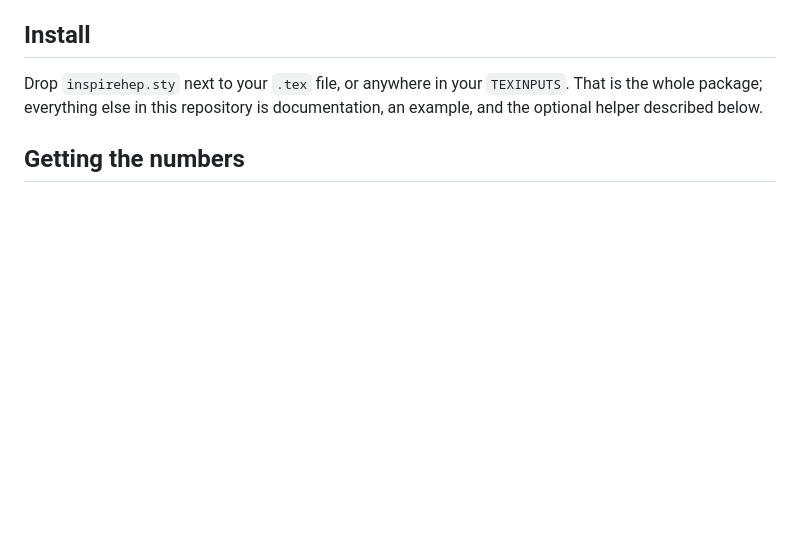
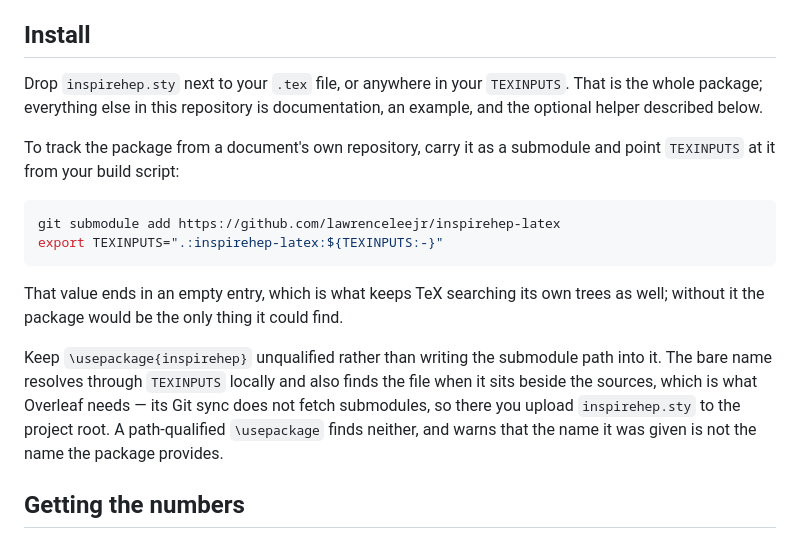
Before and after one commit to lawrenceleejr/inspirehep-latex, a Markdown page: README.md, the part around the change. Drawn GitHub-style; blank space fills up the shorter version.

Commit message:
Document carrying the package as a submodule
Adds the submodule recipe to Install, and says why \usepackage should keep
the bare package name: it resolves through TEXINPUTS locally and finds the
file beside the sources on Overleaf, whose Git sync does not fetch
submodules.  A path-qualified name finds neither.

````diff
--- a/README.md
+++ b/README.md
@@ -34,6 +34,24 @@ network. Refreshing that file is the only part that needs anything.
 Drop `inspirehep.sty` next to your `.tex` file, or anywhere in your `TEXINPUTS`.
 That is the whole package; everything else in this repository is documentation,
 an example, and the optional helper described below.
+
+To track the package from a document's own repository, carry it as a submodule
+and point `TEXINPUTS` at it from your build script:
+
+```sh
+git submodule add https://github.com/lawrenceleejr/inspirehep-latex
+export TEXINPUTS=".:inspirehep-latex:${TEXINPUTS:-}"
+```
+
+That value ends in an empty entry, which is what keeps TeX searching its own
+trees as well; without it the package would be the only thing it could find.
+
+Keep `\usepackage{inspirehep}` unqualified rather than writing the submodule
+path into it. The bare name resolves through `TEXINPUTS` locally and also finds
+the file when it sits beside the sources, which is what Overleaf needs — its Git
+sync does not fetch submodules, so there you upload `inspirehep.sty` to the
+project root. A path-qualified `\usepackage` finds neither, and warns that the
+name it was given is not the name the package provides.
 
 ## Getting the numbers
 
````
